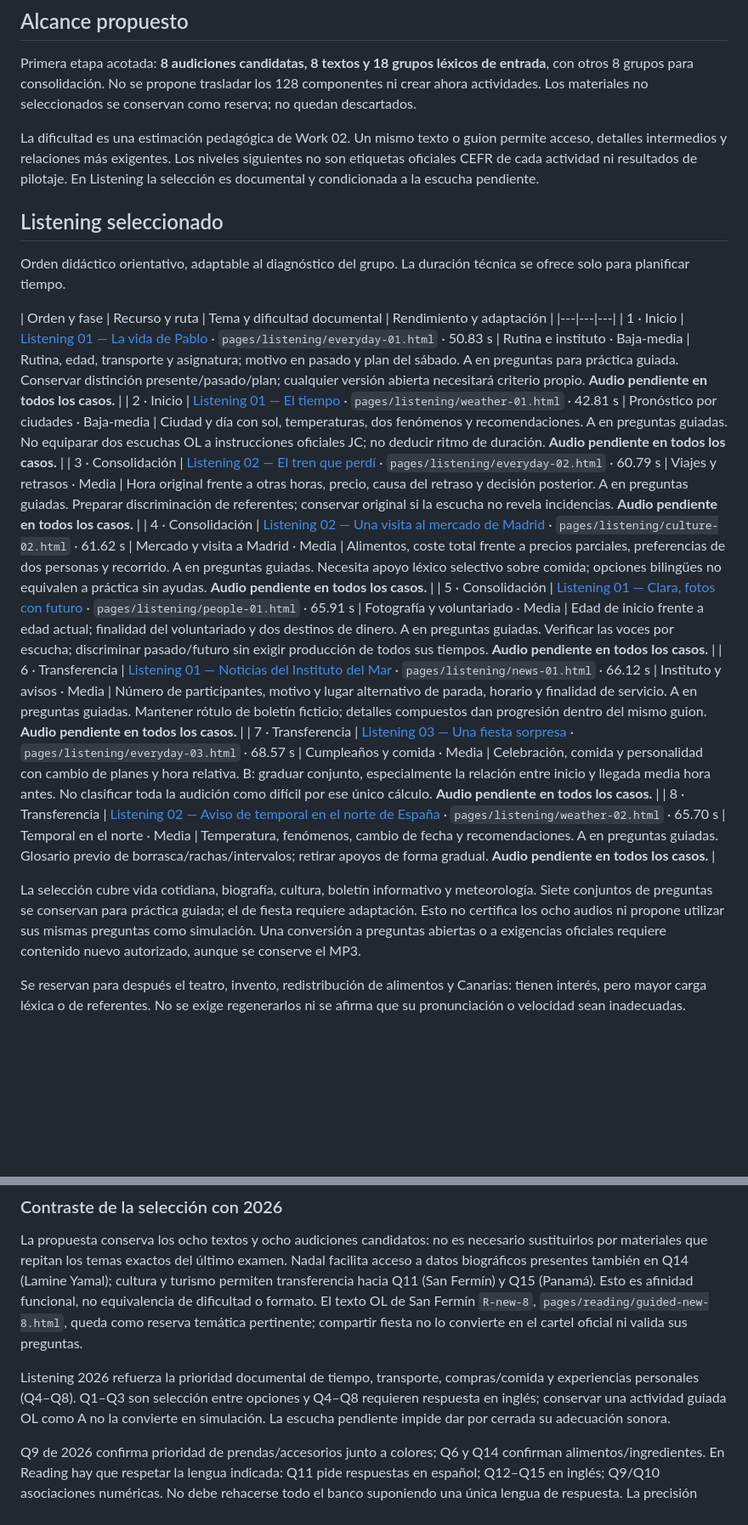
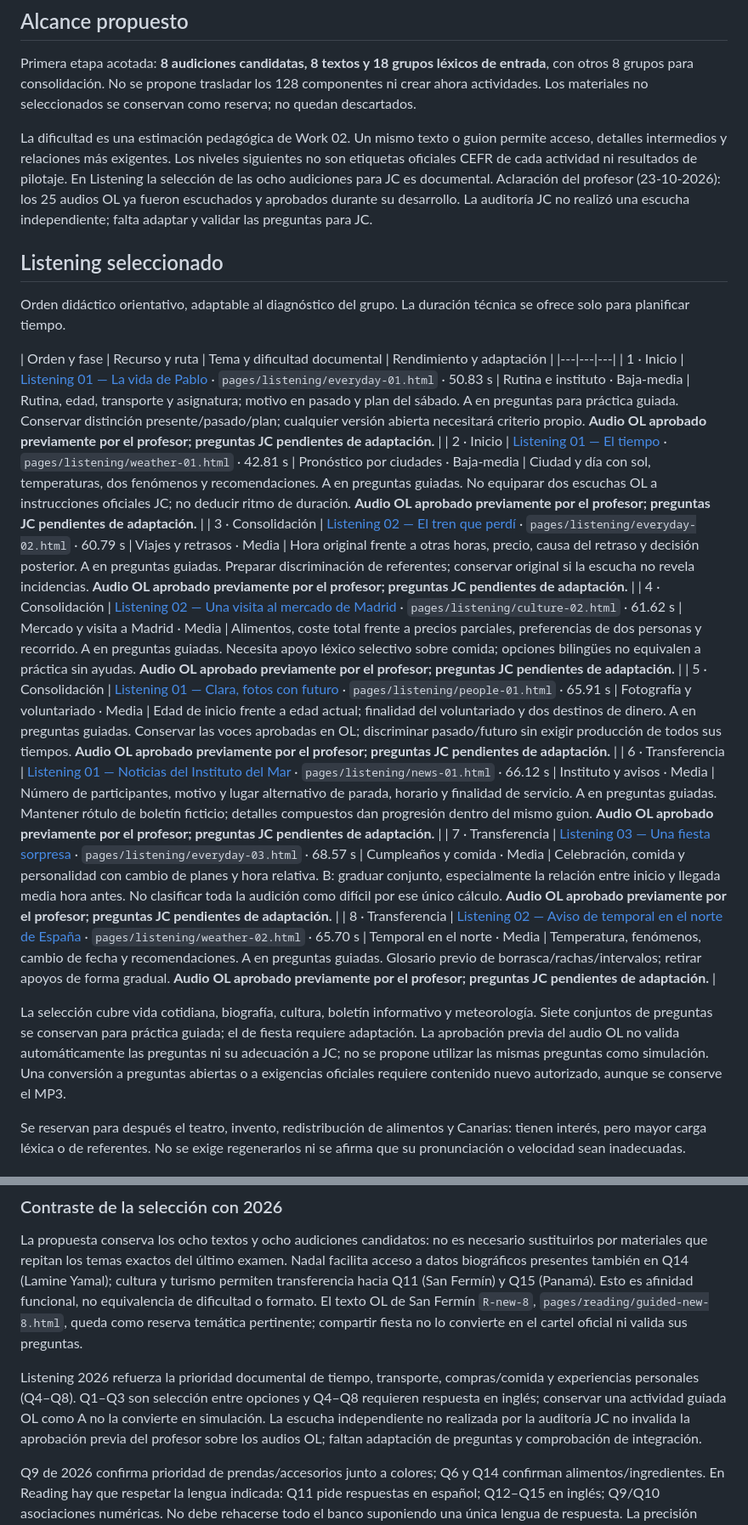
Before and after one commit to LanguageprepIE/junior-cycle-spanish-prep, a Markdown page: docs/validacion-seleccion/03-primera-seleccion-pedagogica.md, 2 parts joined by grey strips. Shown at 85% size. Drawn GitHub-style; blank space fills up the shorter version.

Commit message:
Clarify prior OL audio approval versus JC question adaptation

```diff
--- a/docs/validacion-seleccion/03-primera-seleccion-pedagogica.md
+++ b/docs/validacion-seleccion/03-primera-seleccion-pedagogica.md
@@ -6,7 +6,7 @@
 
 Primera etapa acotada: **8 audiciones candidatas, 8 textos y 18 grupos léxicos de entrada**, con otros 8 grupos para consolidación. No se propone trasladar los 128 componentes ni crear ahora actividades. Los materiales no seleccionados se conservan como reserva; no quedan descartados.
 
-La dificultad es una estimación pedagógica de Work 02. Un mismo texto o guion permite acceso, detalles intermedios y relaciones más exigentes. Los niveles siguientes no son etiquetas oficiales CEFR de cada actividad ni resultados de pilotaje. En Listening la selección es documental y condicionada a la escucha pendiente.
+La dificultad es una estimación pedagógica de Work 02. Un mismo texto o guion permite acceso, detalles intermedios y relaciones más exigentes. Los niveles siguientes no son etiquetas oficiales CEFR de cada actividad ni resultados de pilotaje. En Listening la selección de las ocho audiciones para JC es documental. Aclaración del profesor (23-10-2026): los 25 audios OL ya fueron escuchados y aprobados durante su desarrollo. La auditoría JC no realizó una escucha independiente; falta adaptar y validar las preguntas para JC.
 
 ## Listening seleccionado
 
@@ -14,16 +14,16 @@ Orden didáctico orientativo, adaptable al diagnóstico del grupo. La duración
 
 | Orden y fase | Recurso y ruta | Tema y dificultad documental | Rendimiento y adaptación |
 |---|---|---|
-| 1 · Inicio | [Listening 01 — La vida de Pablo](https://languageprepie.github.io/informal-letter-ol/assets/audio/LCOL_LISTENING_02_EVERYDAY.mp3) · `pages/listening/everyday-01.html` · 50.83 s | Rutina e instituto · Baja-media | Rutina, edad, transporte y asignatura; motivo en pasado y plan del sábado. A en preguntas para práctica guiada. Conservar distinción presente/pasado/plan; cualquier versión abierta necesitará criterio propio. **Audio pendiente en todos los casos.** |
-| 2 · Inicio | [Listening 01 — El tiempo](https://languageprepie.github.io/informal-letter-ol/assets/audio/LCOL_LISTENING_01_WEATHER.mp3) · `pages/listening/weather-01.html` · 42.81 s | Pronóstico por ciudades · Baja-media | Ciudad y día con sol, temperaturas, dos fenómenos y recomendaciones. A en preguntas guiadas. No equiparar dos escuchas OL a instrucciones oficiales JC; no deducir ritmo de duración. **Audio pendiente en todos los casos.** |
-| 3 · Consolidación | [Listening 02 — El tren que perdí](https://languageprepie.github.io/informal-letter-ol/assets/audio/LCOL_LISTENING_06_EVERYDAY.mp3) · `pages/listening/everyday-02.html` · 60.79 s | Viajes y retrasos · Media | Hora original frente a otras horas, precio, causa del retraso y decisión posterior. A en preguntas guiadas. Preparar discriminación de referentes; conservar original si la escucha no revela incidencias. **Audio pendiente en todos los casos.** |
-| 4 · Consolidación | [Listening 02 — Una visita al mercado de Madrid](https://languageprepie.github.io/informal-letter-ol/assets/audio/LCOL_LISTENING_08_CULTURE.mp3) · `pages/listening/culture-02.html` · 61.62 s | Mercado y visita a Madrid · Media | Alimentos, coste total frente a precios parciales, preferencias de dos personas y recorrido. A en preguntas guiadas. Necesita apoyo léxico selectivo sobre comida; opciones bilingües no equivalen a práctica sin ayudas. **Audio pendiente en todos los casos.** |
-| 5 · Consolidación | [Listening 01 — Clara, fotos con futuro](https://languageprepie.github.io/informal-letter-ol/assets/audio/LCOL_LISTENING_03_PEOPLE.mp3) · `pages/listening/people-01.html` · 65.91 s | Fotografía y voluntariado · Media | Edad de inicio frente a edad actual; finalidad del voluntariado y dos destinos de dinero. A en preguntas guiadas. Verificar las voces por escucha; discriminar pasado/futuro sin exigir producción de todos sus tiempos. **Audio pendiente en todos los casos.** |
-| 6 · Transferencia | [Listening 01 — Noticias del Instituto del Mar](https://languageprepie.github.io/informal-letter-ol/assets/audio/LCOL_LISTENING_05_NEWS.mp3) · `pages/listening/news-01.html` · 66.12 s | Instituto y avisos · Media | Número de participantes, motivo y lugar alternativo de parada, horario y finalidad de servicio. A en preguntas guiadas. Mantener rótulo de boletín ficticio; detalles compuestos dan progresión dentro del mismo guion. **Audio pendiente en todos los casos.** |
-| 7 · Transferencia | [Listening 03 — Una fiesta sorpresa](https://languageprepie.github.io/informal-letter-ol/assets/audio/LCOL_LISTENING_11_EVERYDAY.mp3) · `pages/listening/everyday-03.html` · 68.57 s | Cumpleaños y comida · Media | Celebración, comida y personalidad con cambio de planes y hora relativa. B: graduar conjunto, especialmente la relación entre inicio y llegada media hora antes. No clasificar toda la audición como difícil por ese único cálculo. **Audio pendiente en todos los casos.** |
-| 8 · Transferencia | [Listening 02 — Aviso de temporal en el norte de España](https://languageprepie.github.io/informal-letter-ol/assets/audio/LCOL_LISTENING_10_WEATHER.mp3) · `pages/listening/weather-02.html` · 65.70 s | Temporal en el norte · Media | Temperatura, fenómenos, cambio de fecha y recomendaciones. A en preguntas guiadas. Glosario previo de borrasca/rachas/intervalos; retirar apoyos de forma gradual. **Audio pendiente en todos los casos.** |
+| 1 · Inicio | [Listening 01 — La vida de Pablo](https://languageprepie.github.io/informal-letter-ol/assets/audio/LCOL_LISTENING_02_EVERYDAY.mp3) · `pages/listening/everyday-01.html` · 50.83 s | Rutina e instituto · Baja-media | Rutina, edad, transporte y asignatura; motivo en pasado y plan del sábado. A en preguntas para práctica guiada. Conservar distinción presente/pasado/plan; cualquier versión abierta necesitará criterio propio. **Audio OL aprobado previamente por el profesor; preguntas JC pendientes de adaptación.** |
+| 2 · Inicio | [Listening 01 — El tiempo](https://languageprepie.github.io/informal-letter-ol/assets/audio/LCOL_LISTENING_01_WEATHER.mp3) · `pages/listening/weather-01.html` · 42.81 s | Pronóstico por ciudades · Baja-media | Ciudad y día con sol, temperaturas, dos fenómenos y recomendaciones. A en preguntas guiadas. No equiparar dos escuchas OL a instrucciones oficiales JC; no deducir ritmo de duración. **Audio OL aprobado previamente por el profesor; preguntas JC pendientes de adaptación.** |
+| 3 · Consolidación | [Listening 02 — El tren que perdí](https://languageprepie.github.io/informal-letter-ol/assets/audio/LCOL_LISTENING_06_EVERYDAY.mp3) · `pages/listening/everyday-02.html` · 60.79 s | Viajes y retrasos · Media | Hora original frente a otras horas, precio, causa del retraso y decisión posterior. A en preguntas guiadas. Preparar discriminación de referentes; conservar original si la escucha no revela incidencias. **Audio OL aprobado previamente por el profesor; preguntas JC pendientes de adaptación.** |
+| 4 · Consolidación | [Listening 02 — Una visita al mercado de Madrid](https://languageprepie.github.io/informal-letter-ol/assets/audio/LCOL_LISTENING_08_CULTURE.mp3) · `pages/listening/culture-02.html` · 61.62 s | Mercado y visita a Madrid · Media | Alimentos, coste total frente a precios parciales, preferencias de dos personas y recorrido. A en preguntas guiadas. Necesita apoyo léxico selectivo sobre comida; opciones bilingües no equivalen a práctica sin ayudas. **Audio OL aprobado previamente por el profesor; preguntas JC pendientes de adaptación.** |
+| 5 · Consolidación | [Listening 01 — Clara, fotos con futuro](https://languageprepie.github.io/informal-letter-ol/assets/audio/LCOL_LISTENING_03_PEOPLE.mp3) · `pages/listening/people-01.html` · 65.91 s | Fotografía y voluntariado · Media | Edad de inicio frente a edad actual; finalidad del voluntariado y dos destinos de dinero. A en preguntas guiadas. Conservar las voces aprobadas en OL; discriminar pasado/futuro sin exigir producción de todos sus tiempos. **Audio OL aprobado previamente por el profesor; preguntas JC pendientes de adaptación.** |
+| 6 · Transferencia | [Listening 01 — Noticias del Instituto del Mar](https://languageprepie.github.io/informal-letter-ol/assets/audio/LCOL_LISTENING_05_NEWS.mp3) · `pages/listening/news-01.html` · 66.12 s | Instituto y avisos · Media | Número de participantes, motivo y lugar alternativo de parada, horario y finalidad de servicio. A en preguntas guiadas. Mantener rótulo de boletín ficticio; detalles compuestos dan progresión dentro del mismo guion. **Audio OL aprobado previamente por el profesor; preguntas JC pendientes de adaptación.** |
+| 7 · Transferencia | [Listening 03 — Una fiesta sorpresa](https://languageprepie.github.io/informal-letter-ol/assets/audio/LCOL_LISTENING_11_EVERYDAY.mp3) · `pages/listening/everyday-03.html` · 68.57 s | Cumpleaños y comida · Media | Celebración, comida y personalidad con cambio de planes y hora relativa. B: graduar conjunto, especialmente la relación entre inicio y llegada media hora antes. No clasificar toda la audición como difícil por ese único cálculo. **Audio OL aprobado previamente por el profesor; preguntas JC pendientes de adaptación.** |
+| 8 · Transferencia | [Listening 02 — Aviso de temporal en el norte de España](https://languageprepie.github.io/informal-letter-ol/assets/audio/LCOL_LISTENING_10_WEATHER.mp3) · `pages/listening/weather-02.html` · 65.70 s | Temporal en el norte · Media | Temperatura, fenómenos, cambio de fecha y recomendaciones. A en preguntas guiadas. Glosario previo de borrasca/rachas/intervalos; retirar apoyos de forma gradual. **Audio OL aprobado previamente por el profesor; preguntas JC pendientes de adaptación.** |
 
-La selección cubre vida cotidiana, biografía, cultura, boletín informativo y meteorología. Siete conjuntos de preguntas se conservan para práctica guiada; el de fiesta requiere adaptación. Esto no certifica los ocho audios ni propone utilizar sus mismas preguntas como simulación. Una conversión a preguntas abiertas o a exigencias oficiales requiere contenido nuevo autorizado, aunque se conserve el MP3.
+La selección cubre vida cotidiana, biografía, cultura, boletín informativo y meteorología. Siete conjuntos de preguntas se conservan para práctica guiada; el de fiesta requiere adaptación. La aprobación previa del audio OL no valida automáticamente las preguntas ni su adecuación a JC; no se propone utilizar las mismas preguntas como simulación. Una conversión a preguntas abiertas o a exigencias oficiales requiere contenido nuevo autorizado, aunque se conserve el MP3.
 
 Se reservan para después el teatro, invento, redistribución de alimentos y Canarias: tienen interés, pero mayor carga léxica o de referentes. No se exige regenerarlos ni se afirma que su pronunciación o velocidad sean inadecuadas.
 
@@ -46,7 +46,7 @@ El equilibrio se consigue dentro de cada fuente y entre fuentes, no haciendo que
 
 La propuesta conserva los ocho textos y ocho audiciones candidatos: no es necesario sustituirlos por materiales que repitan los temas exactos del último examen. Nadal facilita acceso a datos biográficos presentes también en Q14 (Lamine Yamal); cultura y turismo permiten transferencia hacia Q11 (San Fermín) y Q15 (Panamá). Esto es afinidad funcional, no equivalencia de dificultad o formato. El texto OL de San Fermín `R-new-8`, `pages/reading/guided-new-8.html`, queda como reserva temática pertinente; compartir fiesta no lo convierte en el cartel oficial ni valida sus preguntas.
 
-Listening 2026 refuerza la prioridad documental de tiempo, transporte, compras/comida y experiencias personales (Q4–Q8). Q1–Q3 son selección entre opciones y Q4–Q8 requieren respuesta en inglés; conservar una actividad guiada OL como A no la convierte en simulación. La escucha pendiente impide dar por cerrada su adecuación sonora.
+Listening 2026 refuerza la prioridad documental de tiempo, transporte, compras/comida y experiencias personales (Q4–Q8). Q1–Q3 son selección entre opciones y Q4–Q8 requieren respuesta en inglés; conservar una actividad guiada OL como A no la convierte en simulación. La escucha independiente no realizada por la auditoría JC no invalida la aprobación previa del profesor sobre los audios OL; faltan adaptación de preguntas y comprobación de integración.
 
 Q9 de 2026 confirma prioridad de prendas/accesorios junto a colores; Q6 y Q14 confirman alimentos/ingredientes. En Reading hay que respetar la lengua indicada: Q11 pide respuestas en español; Q12–Q15 en inglés; Q9/Q10 asociaciones numéricas. No debe rehacerse todo el banco suponiendo una única lengua de respuesta. La precisión contextual importa: en Q14 «cerca» no equivale a «justo al lado»; Q15 diferencia playas, parques y lugares con sus respectivos adjetivos (criterios pp. 9 y 3).
 
```
